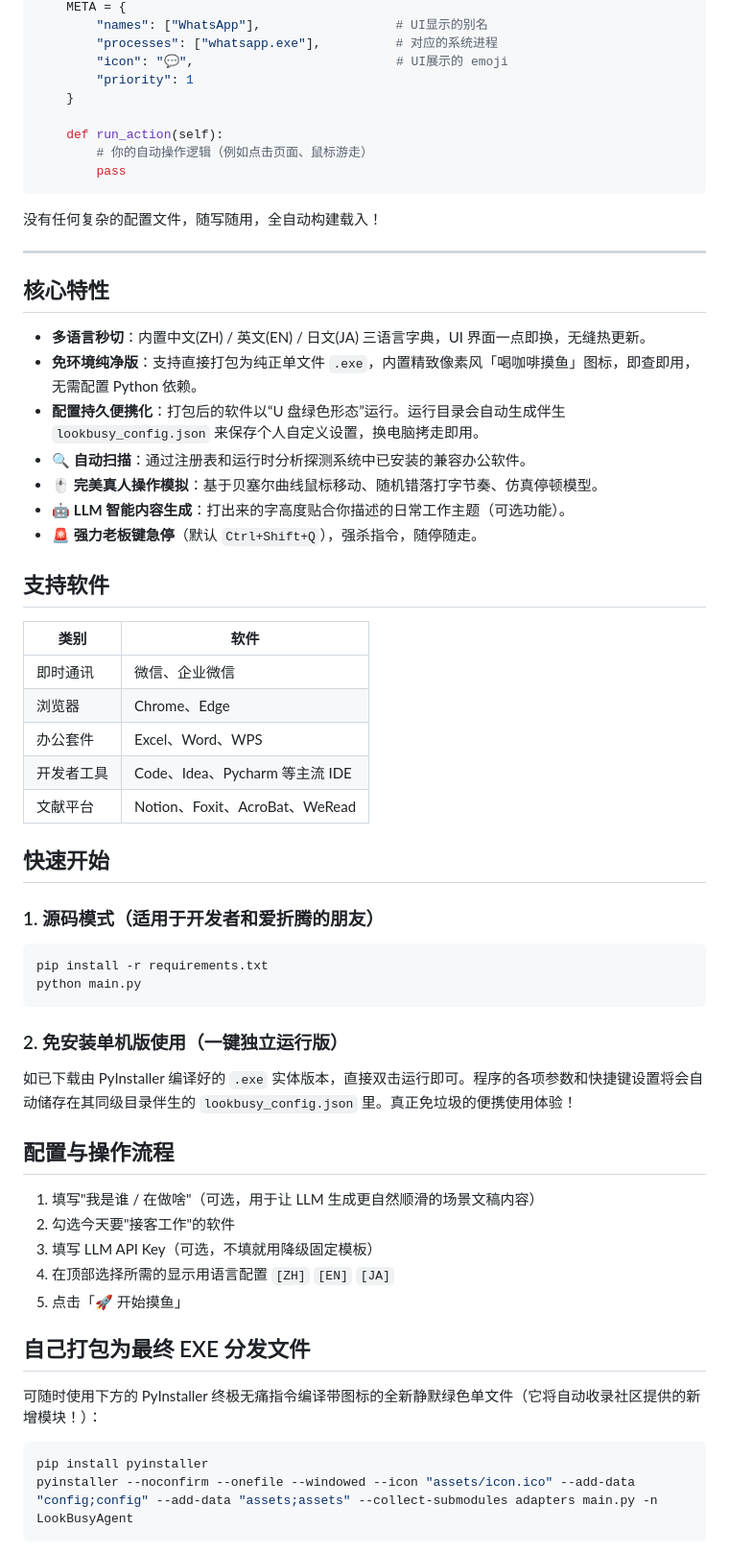
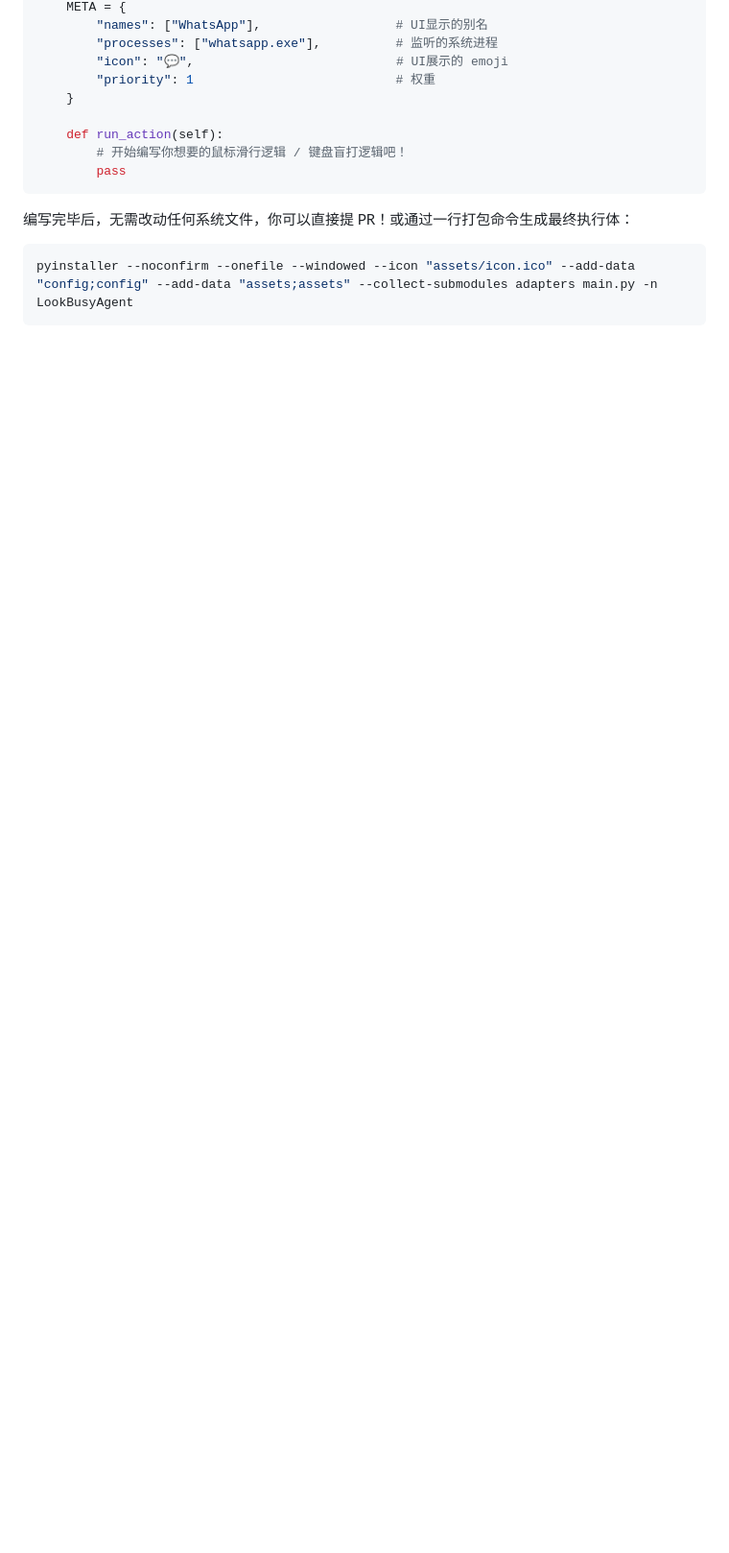
Before and after one commit to MartinMa2026/LookBusyAgent, a Markdown page: README.md, the part around one of its changes. Shown at 96% size. Drawn GitHub-style; blank space fills up the shorter version.

Commit message:
docs: Rewrite README with internet meme style for better engagement and move plugin docs to the bottom

````diff
--- a/README.md
+++ b/README.md
@@ -23,65 +71,17 @@ class WhatsAppAdapter(BaseAdapter):
     META = {
         "names": ["WhatsApp"],                  # UI显示的别名
-        "processes": ["whatsapp.exe"],          # 对应的系统进程
+        "processes": ["whatsapp.exe"],          # 监听的系统进程
         "icon": "💬",                           # UI展示的 emoji
-        "priority": 1
+        "priority": 1                           # 权重
     }
 
     def run_action(self):
-        # 你的自动操作逻辑（例如点击页面、鼠标游走）
+        # 开始编写你想要的鼠标滑行逻辑 / 键盘盲打逻辑吧！
         pass
 ```
-没有任何复杂的配置文件，随写随用，全自动构建载入！
 
----
-
-## 核心特性
-
-- **多语言秒切**：内置中文(ZH) / 英文(EN) / 日文(JA) 三语言字典，UI 界面一点即换，无缝热更新。
-- **免环境纯净版**：支持直接打包为纯正单文件 `.exe`，内置精致像素风「喝咖啡摸鱼」图标，即查即用，无需配置 Python 依赖。
-- **配置持久便携化**：打包后的软件以“U 盘绿色形态”运行。运行目录会自动生成伴生 `lookbusy_config.json` 来保存个人自定义设置，换电脑拷走即用。
-- 🔍 **自动扫描**：通过注册表和运行时分析探测系统中已安装的兼容办公软件。
-- 🖱️ **完美真人操作模拟**：基于贝塞尔曲线鼠标移动、随机错落打字节奏、仿真停顿模型。
-- 🤖 **LLM 智能内容生成**：打出来的字高度贴合你描述的日常工作主题（可选功能）。
-- 🚨 **强力老板键急停**（默认 `Ctrl+Shift+Q`），强杀指令，随停随走。
-
-## 支持软件
-
-| 类别 | 软件 |
-|------|------|
-| 即时通讯 | 微信、企业微信 |
-| 浏览器 | Chrome、Edge |
-| 办公套件 | Excel、Word、WPS |
-| 开发者工具 | Code、Idea、Pycharm 等主流 IDE |
-| 文献平台 | Notion、Foxit、AcroBat、WeRead |
-
-## 快速开始
-
-### 1. 源码模式（适用于开发者和爱折腾的朋友）
-
+编写完毕后，无需改动任何系统文件，你可以直接提 PR！或通过一行打包命令生成最终执行体：
 ```bash
-pip install -r requirements.txt
-python main.py
-```
-
-### 2. 免安装单机版使用（一键独立运行版）
-
-如已下载由 PyInstaller 编译好的 `.exe` 实体版本，直接双击运行即可。程序的各项参数和快捷键设置将会自动储存在其同级目录伴生的 `lookbusy_config.json` 里。真正免垃圾的便携使用体验！
-
-## 配置与操作流程
-
-1. 填写"我是谁 / 在做啥"（可选，用于让 LLM 生成更自然顺滑的场景文稿内容）
-2. 勾选今天要"接客工作"的软件
-3. 填写 LLM API Key（可选，不填就用降级固定模板）
-4. 在顶部选择所需的显示用语言配置 `[ZH]` `[EN]` `[JA]`
-5. 点击「🚀 开始摸鱼」
-
-## 自己打包为最终 EXE 分发文件
-
-可随时使用下方的 PyInstaller 终极无痛指令编译带图标的全新静默绿色单文件（它将自动收录社区提供的新增模块！）：
-
-```bash
-pip install pyinstaller
 pyinstaller --noconfirm --onefile --windowed --icon "assets/icon.ico" --add-data "config;config" --add-data "assets;assets" --collect-submodules adapters main.py -n LookBusyAgent
 ```
 
````
Also changed, not shown: other parts of README.md (+57 -23 lines).
